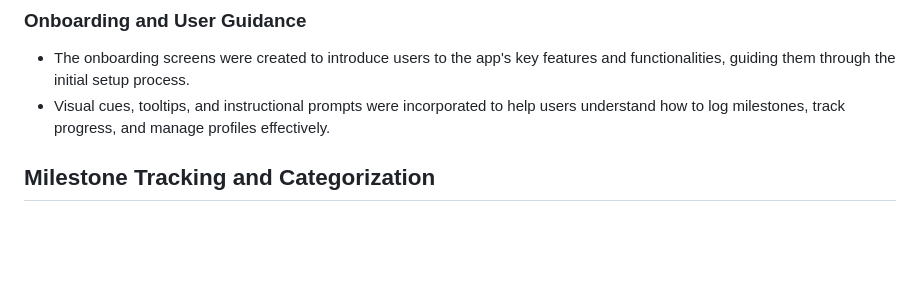
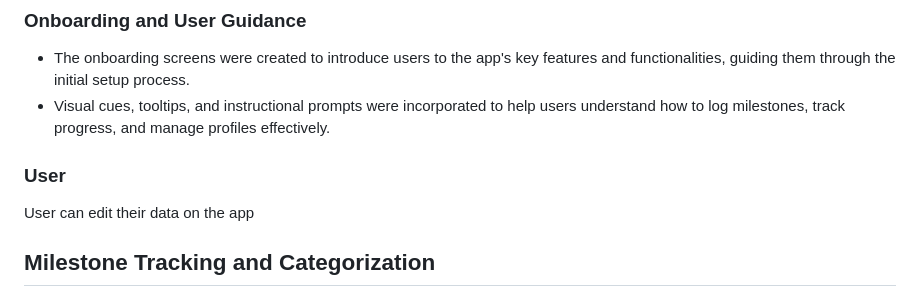
Before and after one commit to Lenien1999/Baby-Milestone-Tracker-App, a Markdown page: README.md, the part around the change. Drawn GitHub-style; blank space fills up the shorter version.

```diff
--- a/README.md
+++ b/README.md
@@ -14,7 +14,8 @@ The app's design and features were crafted with a user-centric approach, ensurin
 ### Onboarding and User Guidance
 - The onboarding screens were created to introduce users to the app's key features and functionalities, guiding them through the initial setup process.
 - Visual cues, tooltips, and instructional prompts were incorporated to help users understand how to log milestones, track progress, and manage profiles effectively.
-
+### User
+User can edit their data on the app
 ## Milestone Tracking and Categorization
 
 ### Categorized Milestones
```
